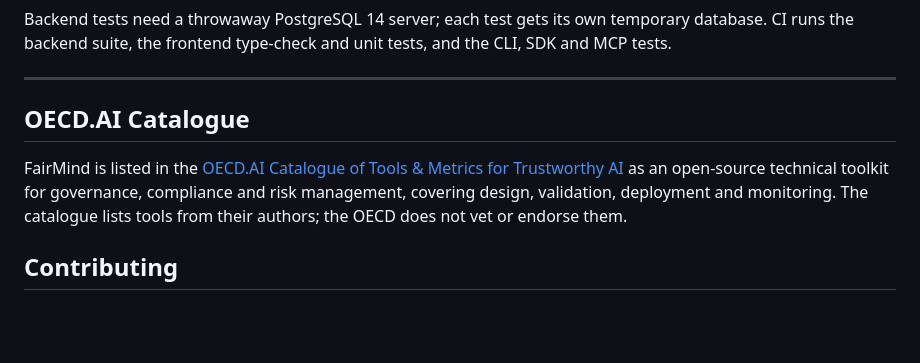
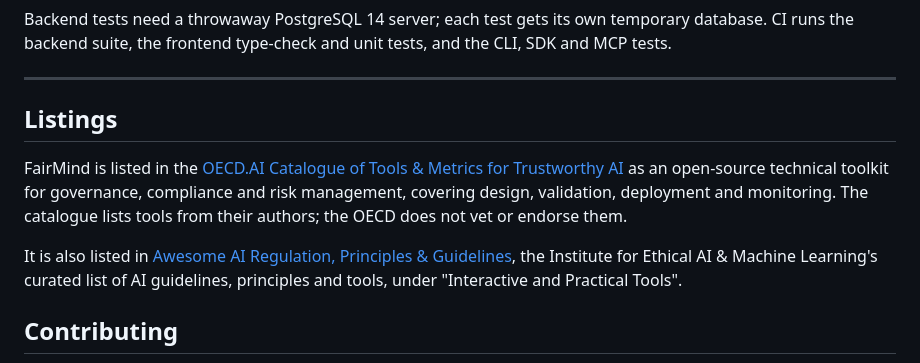
Before and after one commit to adhit-r/fairmind, a Markdown page: README.md, the part around one of its changes. Drawn GitHub-style; blank space fills up the shorter version.

Commit message:
List the Awesome AI Regulation listing in the README
Co-Authored-By: Claude Opus 5.5 <noreply@anthropic.com>

```diff
--- a/README.md
+++ b/README.md
@@ -211,9 +212,11 @@ Backend tests need a throwaway PostgreSQL 14 server; each test gets its own temp
 
 ---
 
-## OECD.AI Catalogue
+## Listings
 
 FairMind is listed in the [OECD.AI Catalogue of Tools & Metrics for Trustworthy AI](https://oecd.ai/en/catalogue/tools/adhit-rfairmind) as an open-source technical toolkit for governance, compliance and risk management, covering design, validation, deployment and monitoring. The catalogue lists tools from their authors; the OECD does not vet or endorse them.
+
+It is also listed in [Awesome AI Regulation, Principles & Guidelines](https://github.com/EthicalML/awesome-artificial-intelligence-regulation#interactive-and-practical-tools), the Institute for Ethical AI & Machine Learning's curated list of AI guidelines, principles and tools, under "Interactive and Practical Tools".
 
 ## Contributing
 
```
Also changed, not shown: other parts of README.md (+1 -0 lines).
